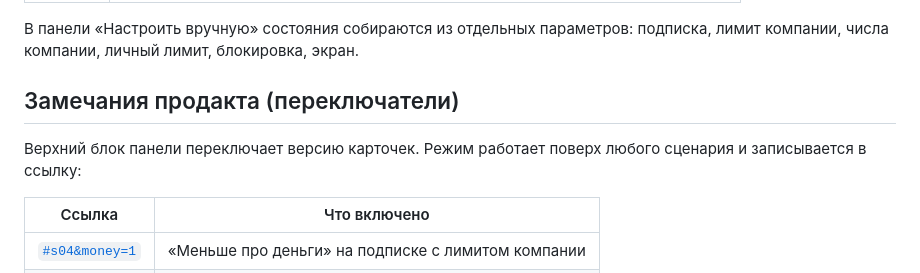
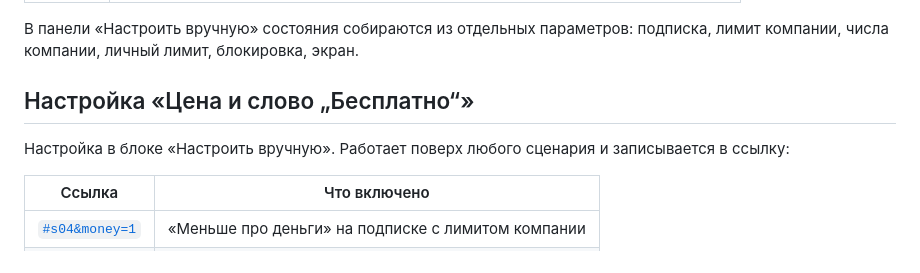
Before and after one commit to leratk22/prosebya-subscription-prototype, a Markdown page: README.md, the part around the change. Rendered like a GitHub page.

Commit message:
README: настройка цены
Co-Authored-By: Claude Sonnet 5.5 <noreply@anthropic.com>

```diff
--- a/README.md
+++ b/README.md
@@ -26,9 +26,9 @@
 
 В панели «Настроить вручную» состояния собираются из отдельных параметров: подписка, лимит компании, числа компании, личный лимит, блокировка, экран.
 
-## Замечания продакта (переключатели)
+## Настройка «Цена и слово „Бесплатно“»
 
-Верхний блок панели переключает версию карточек. Режим работает поверх любого сценария и записывается в ссылку:
+Настройка в блоке «Настроить вручную». Работает поверх любого сценария и записывается в ссылку:
 
 | Ссылка | Что включено |
 |---|---|
```
